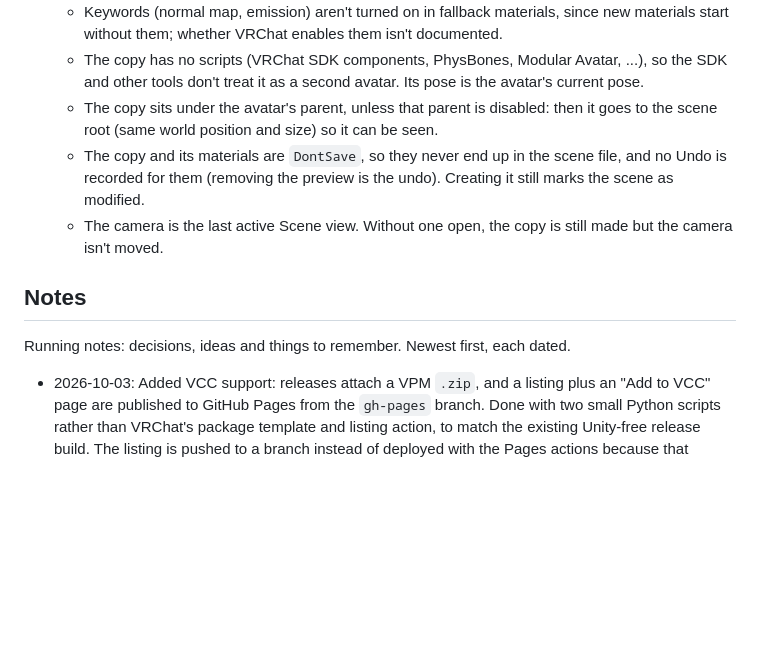
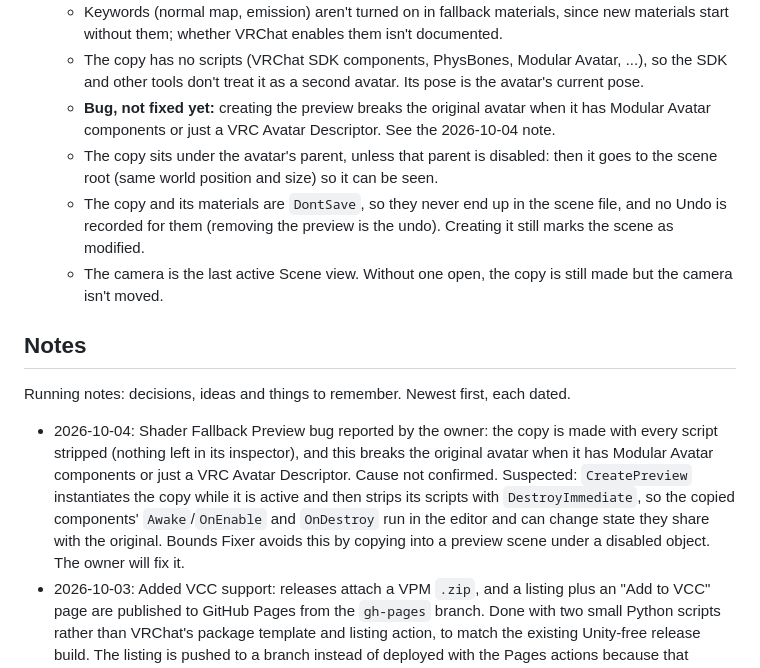
Before and after one commit to Kndraa/HaTools, a Markdown page: CLAUDE.md, the part around the change. GitHub-like rendering; blank space fills up the shorter version.

Commit message:
Note the Shader Fallback Preview bug that breaks the original avatar
Co-Authored-By: Claude Opus 5.5 <noreply@anthropic.com>
Claude-Session: https://claude.ai/code/session_01BhZYDV3bqGGK5tRvpmSNM6

```diff
--- a/CLAUDE.md
+++ b/CLAUDE.md
@@ -265,6 +265,7 @@ Full documentation for each tool. One `###` section per tool, in alphabetical or
   - The docs were last updated in 2022 and VRChat says the system may change. Check the result in VRChat with the Action Menu's *Options > Avatar > Fallback Shaders* toggle when it matters.
   - Keywords (normal map, emission) aren't turned on in fallback materials, since new materials start without them; whether VRChat enables them isn't documented.
   - The copy has no scripts (VRChat SDK components, PhysBones, Modular Avatar, ...), so the SDK and other tools don't treat it as a second avatar. Its pose is the avatar's current pose.
+  - **Bug, not fixed yet:** creating the preview breaks the original avatar when it has Modular Avatar components or just a VRC Avatar Descriptor. See the 2026-10-04 note.
   - The copy sits under the avatar's parent, unless that parent is disabled: then it goes to the scene root (same world position and size) so it can be seen.
   - The copy and its materials are `DontSave`, so they never end up in the scene file, and no Undo is recorded for them (removing the preview is the undo). Creating it still marks the scene as modified.
   - The camera is the last active Scene view. Without one open, the copy is still made but the camera isn't moved.
@@ -286,6 +287,7 @@ Template:
 
 Running notes: decisions, ideas and things to remember. Newest first, each dated.
 
+- 2026-10-04: Shader Fallback Preview bug reported by the owner: the copy is made with every script stripped (nothing left in its inspector), and this breaks the original avatar when it has Modular Avatar components or just a VRC Avatar Descriptor. Cause not confirmed. Suspected: `CreatePreview` instantiates the copy while it is active and then strips its scripts with `DestroyImmediate`, so the copied components' `Awake`/`OnEnable` and `OnDestroy` run in the editor and can change state they share with the original. Bounds Fixer avoids this by copying into a preview scene under a disabled object. The owner will fix it.
 - 2026-10-03: Added VCC support: releases attach a VPM `.zip`, and a listing plus an "Add to VCC" page are published to GitHub Pages from the `gh-pages` branch. Done with two small Python scripts rather than VRChat's package template and listing action, to match the existing Unity-free release build. The listing is pushed to a branch instead of deployed with the Pages actions because that deployment's environment only accepts runs from the default branch, and a release runs from a tag. The first listing and the 0.3.1 `.zip` were published by hand, since 0.3.1 was released before this existed. Not tried in the VCC itself yet.
 - 2026-10-03: Root Bone and Anchor Fixer: the check's result was a block of text and the owner found it unreadable. It is now two foldouts (root bones, light anchors), each holding one foldout per value in use with the renderers that use it. The foldouts show the check as it was when the button was pressed; they are not refreshed after Undo or edits made elsewhere.
 - 2026-10-03: Bounds Fixer: the single *Show bounds in the Scene view* toggle and the flat list became two foldouts, *Incorrect bounds* and *Correct bounds*, asked for by the owner (the same shape as Root Bone and Anchor Fixer's check). Each renderer has a checkbox for its box, and each foldout has one that is on while any of its renderers is on. Unity has no control that links a parent checkbox to its children, so the foldout's state is worked out from the renderers each time it is drawn. Correct renderers start unchecked, so a full avatar doesn't fill the Scene view with green boxes. The yellow box has no checkbox of its own: it is drawn together with the red box of each incorrect renderer that is on.
```
